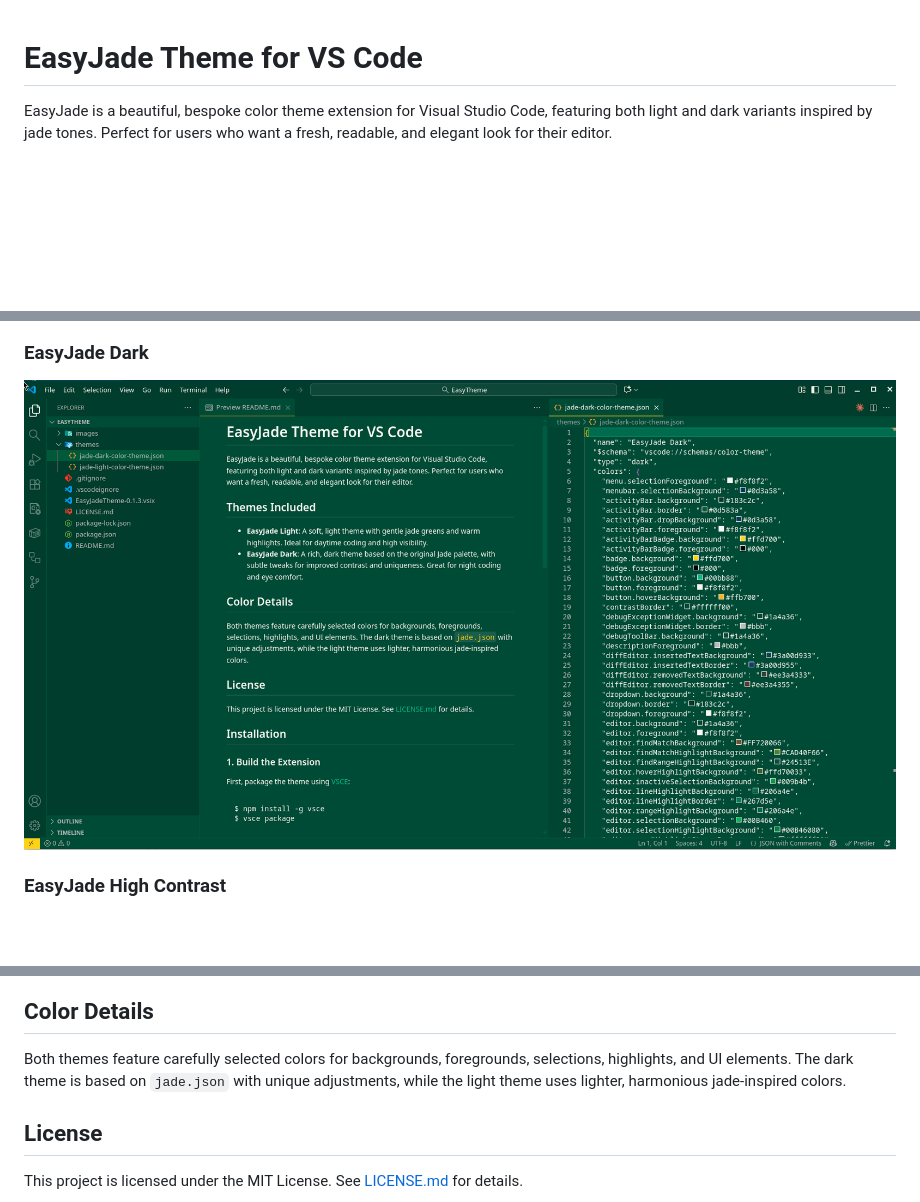
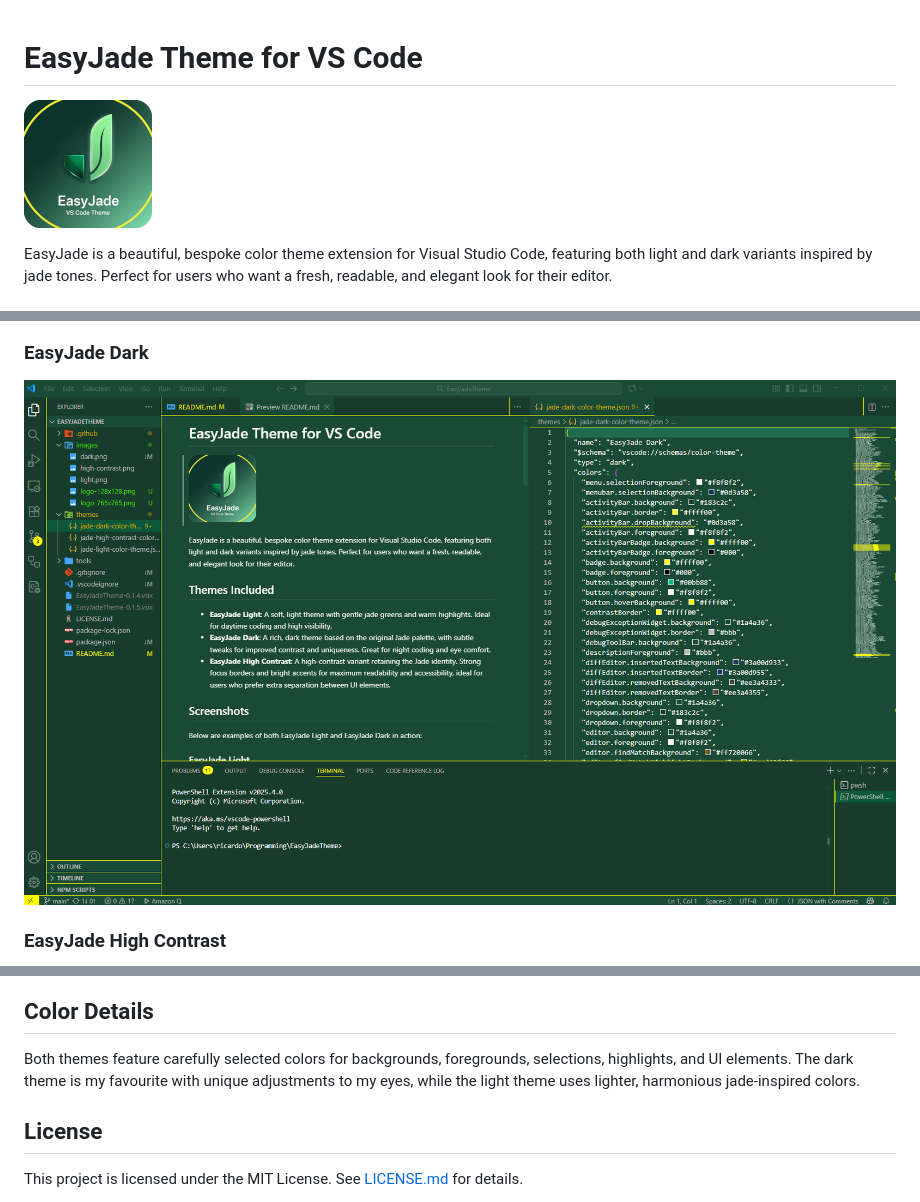
Before and after one commit to gcclinux/EasyJadeTheme, a Markdown page: README.md, 3 parts joined by grey strips. GitHub-like rendering; pictures changed too: images/dark.png, images/logo-128x128.png (added); blank space fills up the shorter version.

Commit message:
updated image, package and .gitignore

```diff
--- a/README.md
+++ b/README.md
@@ -1,5 +1,7 @@
 
 # EasyJade Theme for VS Code
+
+![EasyJade Theme](./images/logo-128x128.png)
 
 EasyJade is a beautiful, bespoke color theme extension for Visual Studio Code, featuring both light and dark variants inspired by jade tones. Perfect for users who want a fresh, readable, and elegant look for their editor.
 
@@ -25,7 +27,7 @@ Below are examples of both EasyJade Light and EasyJade Dark in action:
 
 ## Color Details
 
-Both themes feature carefully selected colors for backgrounds, foregrounds, selections, highlights, and UI elements. The dark theme is based on `jade.json` with unique adjustments, while the light theme uses lighter, harmonious jade-inspired colors.
+Both themes feature carefully selected colors for backgrounds, foregrounds, selections, highlights, and UI elements. The dark theme is my favourite with unique adjustments to my eyes, while the light theme uses lighter, harmonious jade-inspired colors.
 
 ## License
 
```
Also changed, not shown: images/logo-765x765.png (added), 3 other files.
